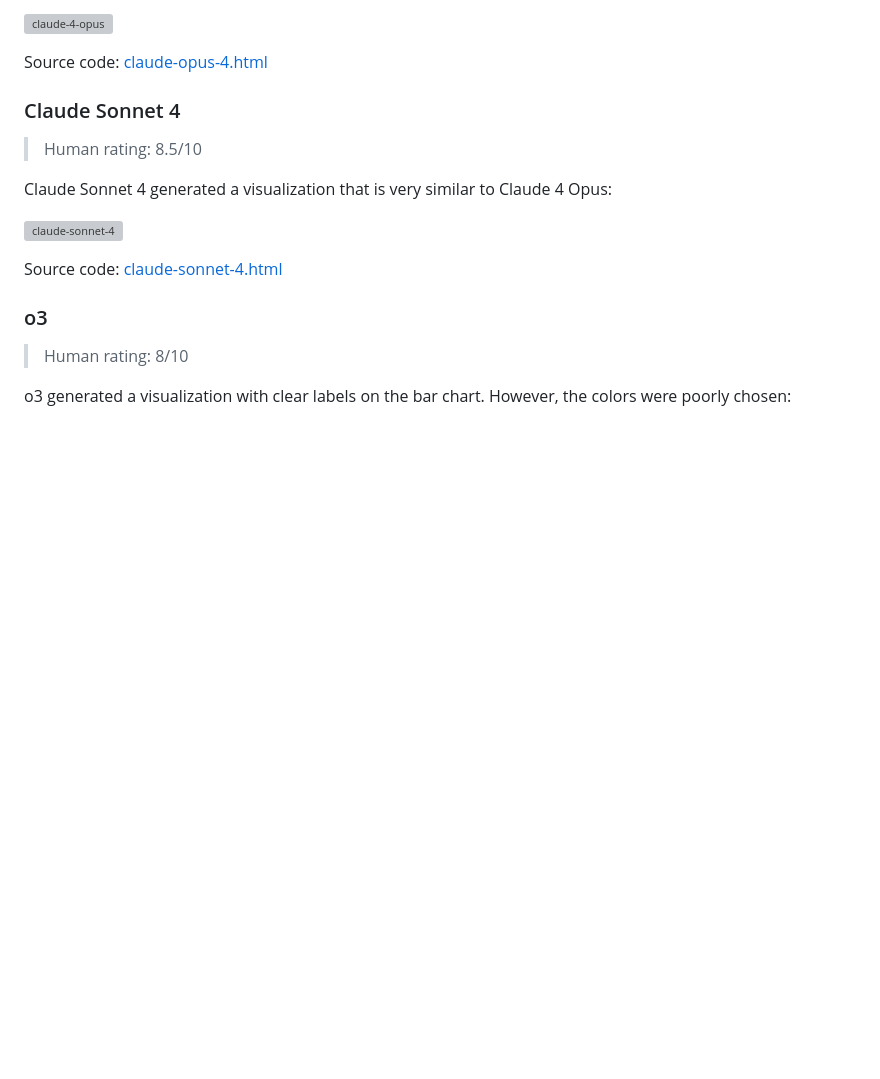
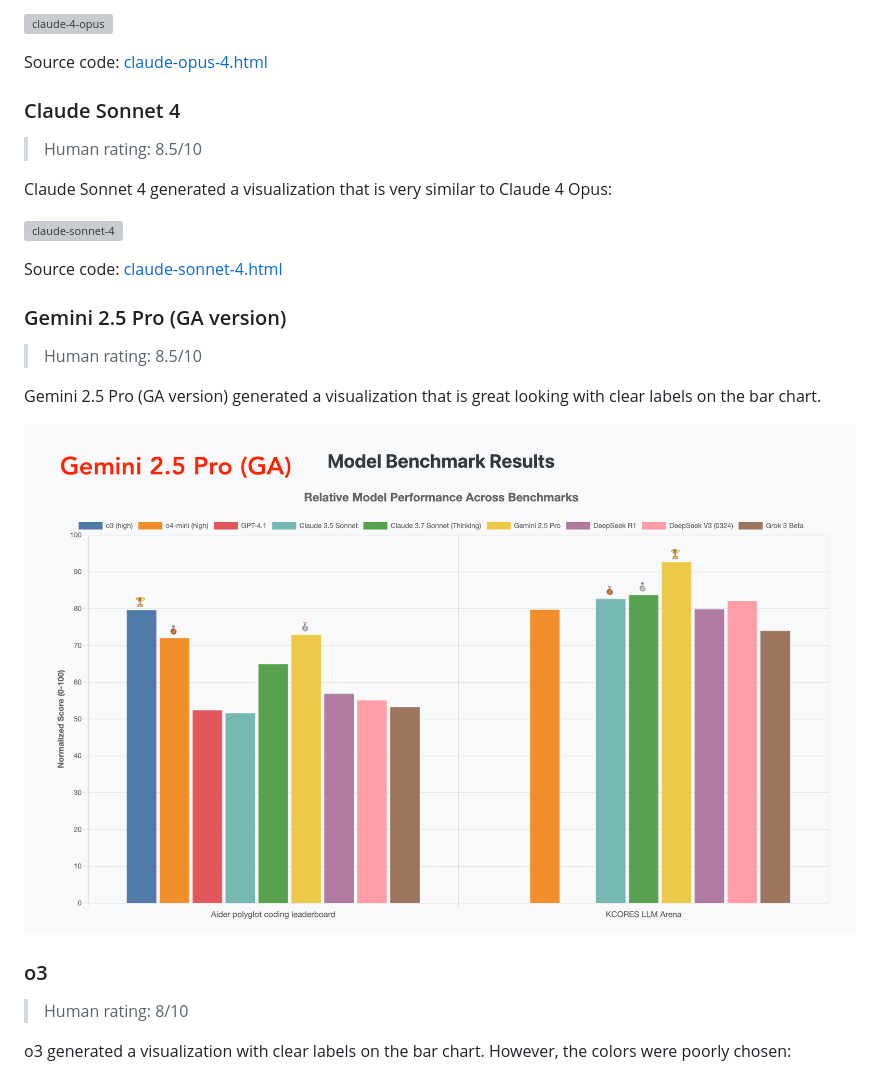
Before and after one commit to paradite/model-benchmark-viz, a Markdown page: README.md, the part around the change. GitHub-like rendering; pictures changed too: output/gemini-2.5-pro-ga.png (added); blank space fills up the shorter version; grey boxes are pictures that could not be loaded.

Commit message:
feat: add Gemini 2.5 Pro (GA version)

```diff
--- a/README.md
+++ b/README.md
@@ -33,6 +33,14 @@ Claude Sonnet 4 generated a visualization that is very similar to Claude 4 Opus:
 ![claude-sonnet-4](output/claude-sonnet-4.png)
 
 Source code: [claude-sonnet-4.html](output/claude-sonnet-4.html)
+
+### Gemini 2.5 Pro (GA version)
+
+> Human rating: 8.5/10
+
+Gemini 2.5 Pro (GA version) generated a visualization that is great looking with clear labels on the bar chart.
+
+![gemini-2.5-pro-ga](output/gemini-2.5-pro-ga.png)
 
 ### o3
 
```
Also changed, not shown: output/gemini-2.5-pro-ga raw.png (added), 1 other file.
